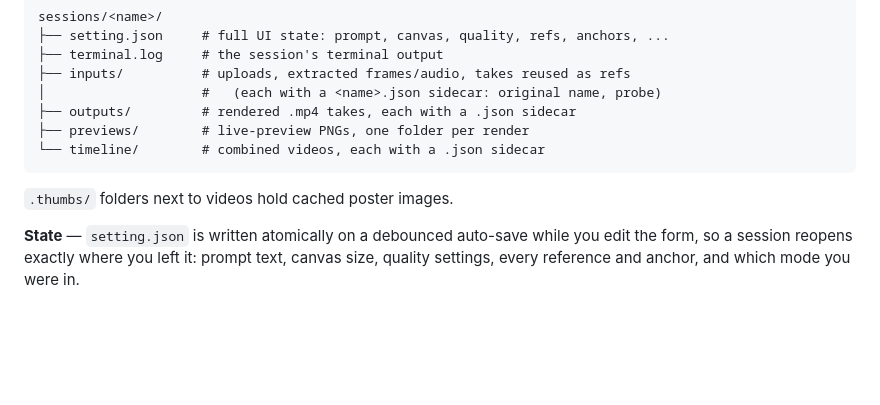
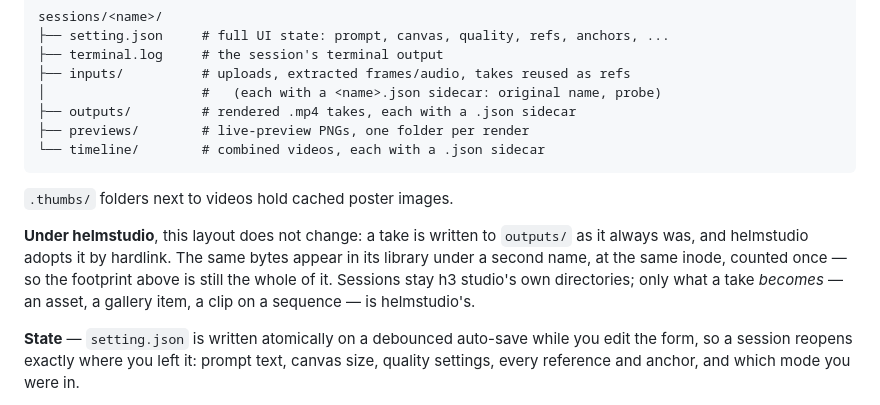
Before and after one commit to janishar/h3c-studio, a Markdown page: README.md, the part around the change. Drawn GitHub-style; blank space fills up the shorter version.

Commit message:
Say where a take lives once helmstudio has adopted it
"Sessions and state" is the section about what is on disk and what it
costs, and it said nothing about helmstudio taking a copy — which would
read as a surprise the first time someone found the same take in two
places.

It is not a copy. The take is written to outputs/ exactly as before and
adopted by hardlink, so the second name is the same inode and the
footprint the section describes is still the whole of it. Sessions remain
h3 studio's own directories; only what a take becomes belongs to
helmstudio.

Co-Authored-By: Claude Opus 5 <noreply@anthropic.com>

```diff
--- a/README.md
+++ b/README.md
@@ -466,6 +466,13 @@ sessions/<name>/
 
 `.thumbs/` folders next to videos hold cached poster images.
 
+**Under helmstudio**, this layout does not change: a take is written to
+`outputs/` as it always was, and helmstudio adopts it by hardlink. The same
+bytes appear in its library under a second name, at the same inode, counted
+once — so the footprint above is still the whole of it. Sessions stay h3
+studio's own directories; only what a take *becomes* — an asset, a gallery
+item, a clip on a sequence — is helmstudio's.
+
 **State** — `setting.json` is written atomically on a debounced auto-save
 while you edit the form, so a session reopens exactly where you left
 it: prompt text, canvas size, quality settings, every reference and anchor,
```
